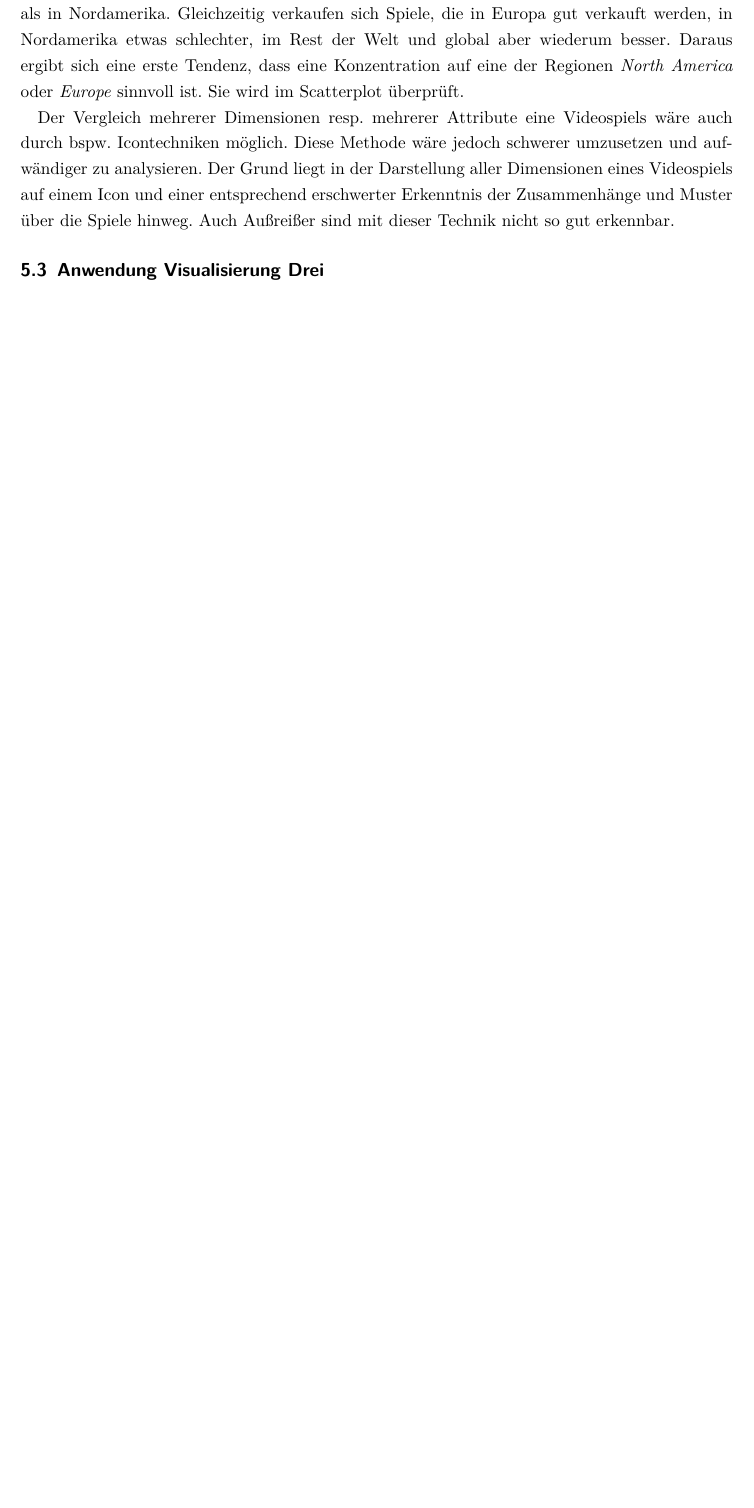
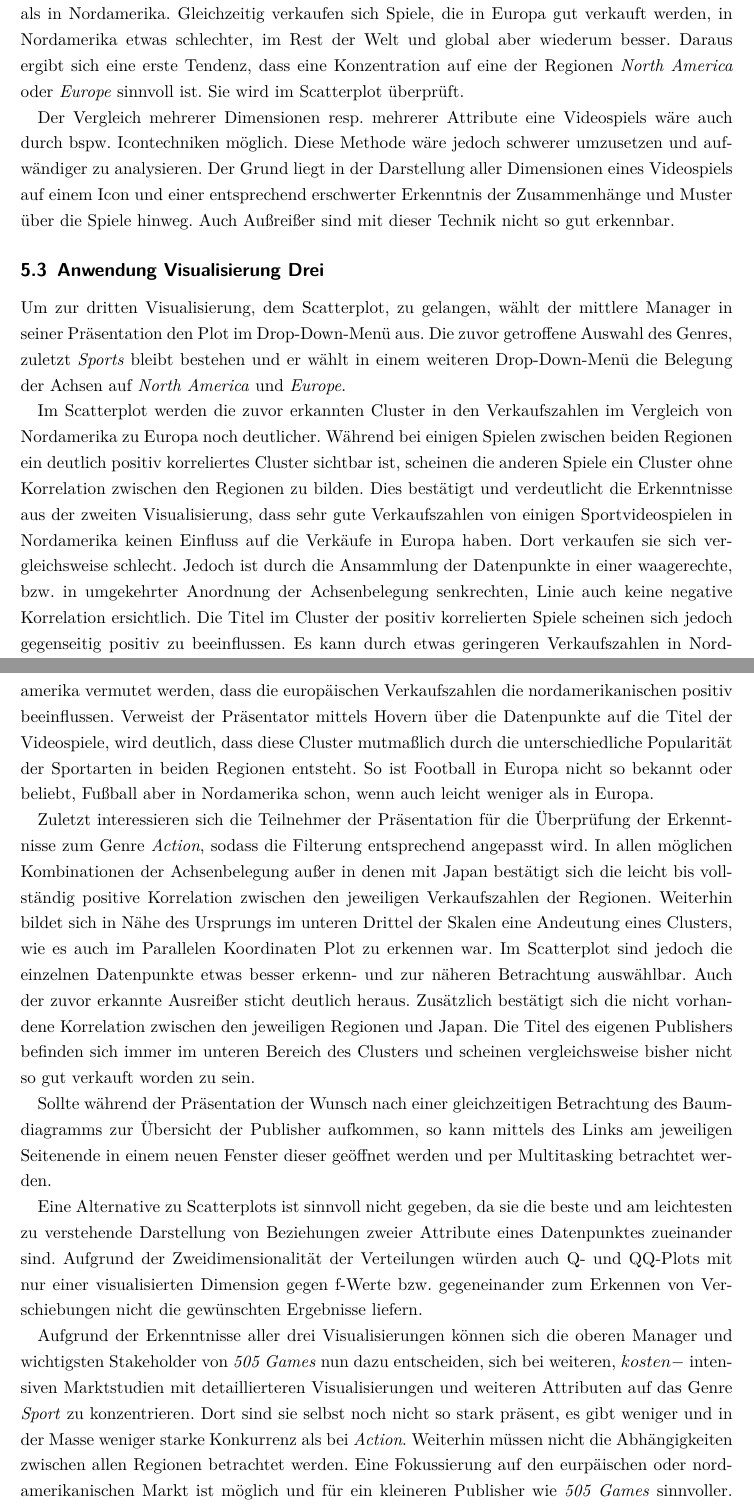
Before and after one commit to Lena-Ar/Info-Vis, a LaTeX document (Bericht/Projektbericht_InfoVis_LenaArloth.tex): part of page 28 of 29 before the commit and two parts of pages 28 and 29 of 30 after it, the two joined at a grey line, cut so that both start at the same text, the shorter picture padded with empty space. Compiled offline with pdfLaTeX.

Commit message:
documentation: write chapter 5.3
writing chapter 5.3,
deleting comments,
adding comments for chapter 3.2 & 3.3.3
updating pdf automatically

```diff
--- a/Bericht/Projektbericht_InfoVis_LenaArloth.tex
+++ b/Bericht/Projektbericht_InfoVis_LenaArloth.tex
@@ -768,11 +771,36 @@ Der Grund liegt in der Darstellung aller Dimensionen eines Videospiels auf einem
 Auch Außreißer sind mit dieser Technik nicht so gut erkennbar.
 
 \subsection{Anwendung Visualisierung Drei}
-%korrelationen zwischen 2 regionen im detail (SPort: Nordamerika, Europa -> Cluster + keine Korrelation + positive (leicht)), (action: alle in allen Kombis kurz, positive korrelation, ausßreiser, cluster, japan)
-%bezug bei sport auf Ursürugnsland von 505 Games, weil natürlicherweise da eher fokus drauf
-%vergleich wo mein spiel schon liegt -> entscheidung evtl fortsetzung?
-%Fazit:
-%weitere Untersuchungen dadruch ermöglicht: intensive Marktforschung durhc indikation gegeben oder nicht
+Um zur dritten Visualisierung, dem Scatterplot, zu gelangen, wählt der mittlere Manager in seiner Präsentation den Plot im Drop-Down-Menü aus.
+Die zuvor getroffene Auswahl des Genres, zuletzt \textit{Sports} bleibt bestehen und er wählt in einem weiteren Drop-Down-Menü die Belegung der Achsen auf \textit{North America} und \textit{Europe}.
+
+Im Scatterplot werden die zuvor erkannten Cluster in den Verkaufszahlen im Vergleich von Nordamerika zu Europa noch deutlicher.
+Während bei einigen Spielen zwischen beiden Regionen ein deutlich positiv korreliertes Cluster sichtbar ist, scheinen die anderen Spiele ein Cluster ohne Korrelation zwischen den Regionen zu bilden.
+Dies bestätigt und verdeutlicht die Erkenntnisse aus der zweiten Visualisierung, dass sehr gute Verkaufszahlen von einigen Sportvideospielen in Nordamerika keinen Einfluss auf die Verkäufe in Europa haben.
+Dort verkaufen sie sich vergleichsweise schlecht. Jedoch ist durch die Ansammlung der Datenpunkte in einer waagerechte, bzw. in umgekehrter Anordnung der Achsenbelegung senkrechten, Linie auch keine negative Korrelation ersichtlich.
+Die Titel im Cluster der positiv korrelierten Spiele scheinen sich jedoch gegenseitig positiv zu beeinflussen. Es kann durch etwas geringeren Verkaufszahlen in Nordamerika vermutet werden, dass die europäischen Verkaufszahlen die nordamerikanischen positiv beeinflussen.
+Verweist der Präsentator mittels Hovern über die Datenpunkte auf die Titel der Videospiele, wird deutlich, dass diese Cluster mutmaßlich durch die unterschiedliche Popularität der Sportarten in beiden Regionen entsteht.
+So ist Football in Europa nicht so bekannt oder beliebt, Fußball aber in Nordamerika schon, wenn auch leicht weniger als in Europa.
+
+Zuletzt interessieren sich die Teilnehmer der Präsentation für die Überprüfung der Erkenntnisse zum Genre \textit{Action}, sodass die Filterung entsprechend angepasst wird.
+In allen möglichen Kombinationen der Achsenbelegung außer in denen mit Japan bestätigt sich die leicht bis vollständig positive Korrelation zwischen den jeweiligen Verkaufszahlen der Regionen.
+Weiterhin bildet sich in Nähe des Ursprungs im unteren Drittel der Skalen eine Andeutung eines Clusters, wie es auch im Parallelen Koordinaten Plot zu erkennen war.
+Im Scatterplot sind jedoch die einzelnen Datenpunkte etwas besser erkenn- und zur näheren Betrachtung auswählbar.
+Auch der zuvor erkannte Ausreißer sticht deutlich heraus.
+Zusätzlich bestätigt sich die nicht vorhandene Korrelation zwischen den jeweiligen Regionen und Japan.
+Die Titel des eigenen Publishers befinden sich immer im unteren Bereich des Clusters und scheinen vergleichsweise bisher nicht so gut verkauft worden zu sein.
+
+Sollte während der Präsentation der Wunsch nach einer gleichzeitigen Betrachtung des Baumdiagramms zur Übersicht der Publisher aufkommen, so kann mittels des Links am jeweiligen Seitenende in einem neuen Fenster dieser geöffnet werden und per Multitasking betrachtet werden.
+
+Eine Alternative zu Scatterplots ist sinnvoll nicht gegeben, da sie die beste und am leichtesten zu verstehende Darstellung von Beziehungen zweier Attribute eines Datenpunktes zueinander sind.
+Aufgrund der Zweidimensionalität der Verteilungen würden auch Q- und QQ-Plots mit nur einer visualisierten Dimension gegen f-Werte bzw. gegeneinander zum Erkennen von Verschiebungen nicht die gewünschten Ergebnisse liefern.
+
+Aufgrund der Erkenntnisse aller drei Visualisierungen können sich die oberen Manager und wichtigsten Stakeholder von \textit{505 Games} nun dazu entscheiden, sich bei weiteren, \(kosten-\) intensiven Marktstudien mit detaillierteren Visualisierungen und weiteren Attributen auf das Genre \textit{Sport} zu konzentrieren.
+Dort sind sie selbst noch nicht so stark präsent, es gibt weniger und in der Masse weniger starke Konkurrenz als bei \textit{Action}.
+Weiterhin müssen nicht die Abhängigkeiten zwischen allen Regionen betrachtet werden.
+Eine Fokussierung auf den eurpäischen oder nordamerikanischen Markt ist möglich und für ein kleineren Publisher wie \textit{505 Games} sinnvoller.
+Durch die Ausrichtung auf den europäischen Markt kann \textit{505 Games} jedoch die positive Korrelation zum nordamerikanischen Markt für seine Verkaufszahlen nutzen.
+Untersucht werden sollten künftig auch die Einflüsse für die vergleichsweise guten Verkaufszahlen für das eigene Spiel \textit{Rocket League}, um über eine mögliche Fortsetzung zu entscheiden.
 
 \section{Verwandte Arbeiten}
 Führen sie eine kurze Literatursuche in der wissenschaftlichen Literatur zu Informationsvisualisierung und Visual Analytics nach ähnlichen Anwendungen durch. Diskutieren sie mindestens zwei Artikel. Stellen sie Gemeinsamkeiten und Unterschiede dar.
```
Also changed, not shown: Bericht/Projektbericht_InfoVis_LenaArloth.pdf, Bericht/Projektbericht_InfoVis_LenaArloth.tex (5 more changed lines).
